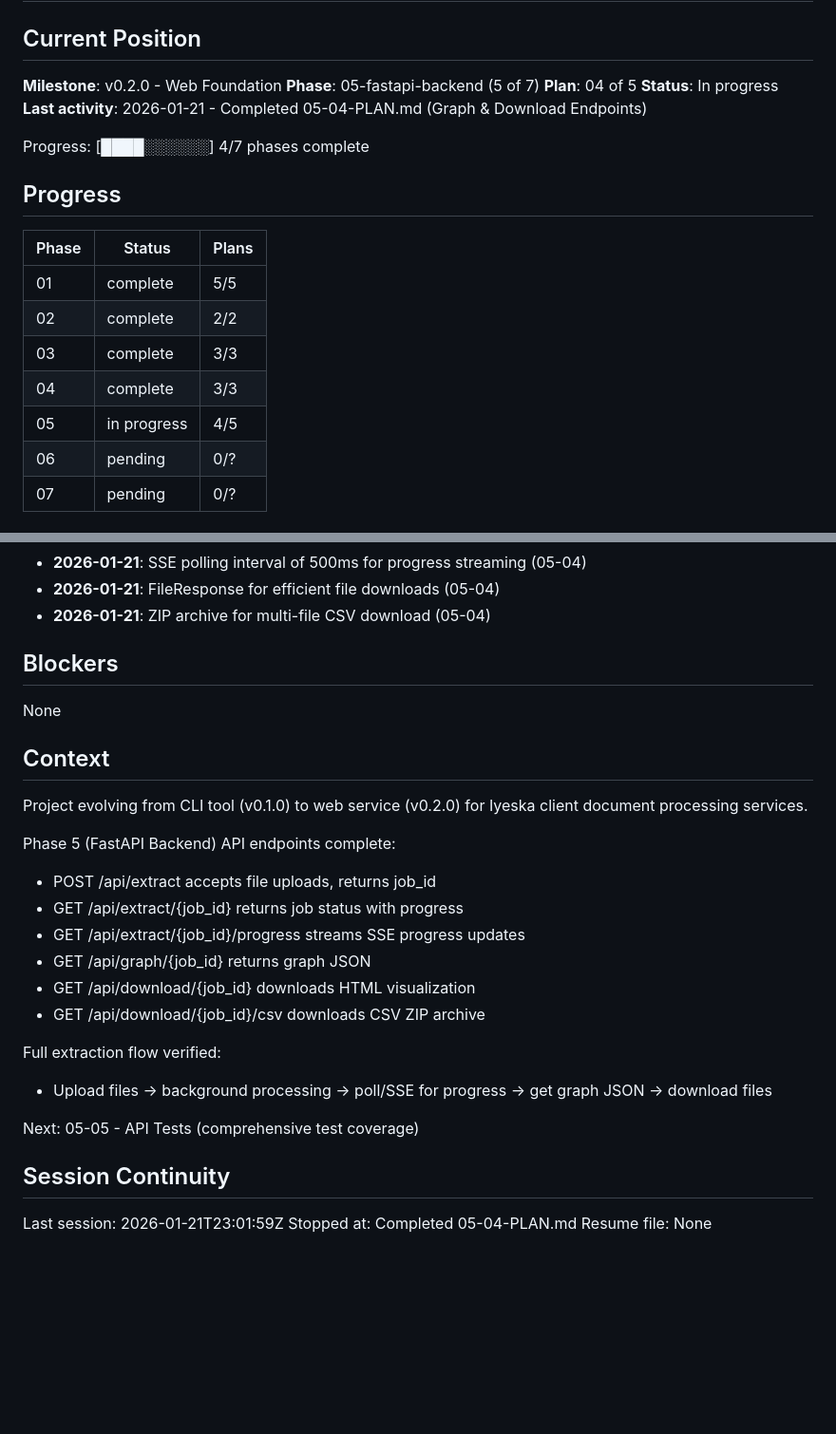
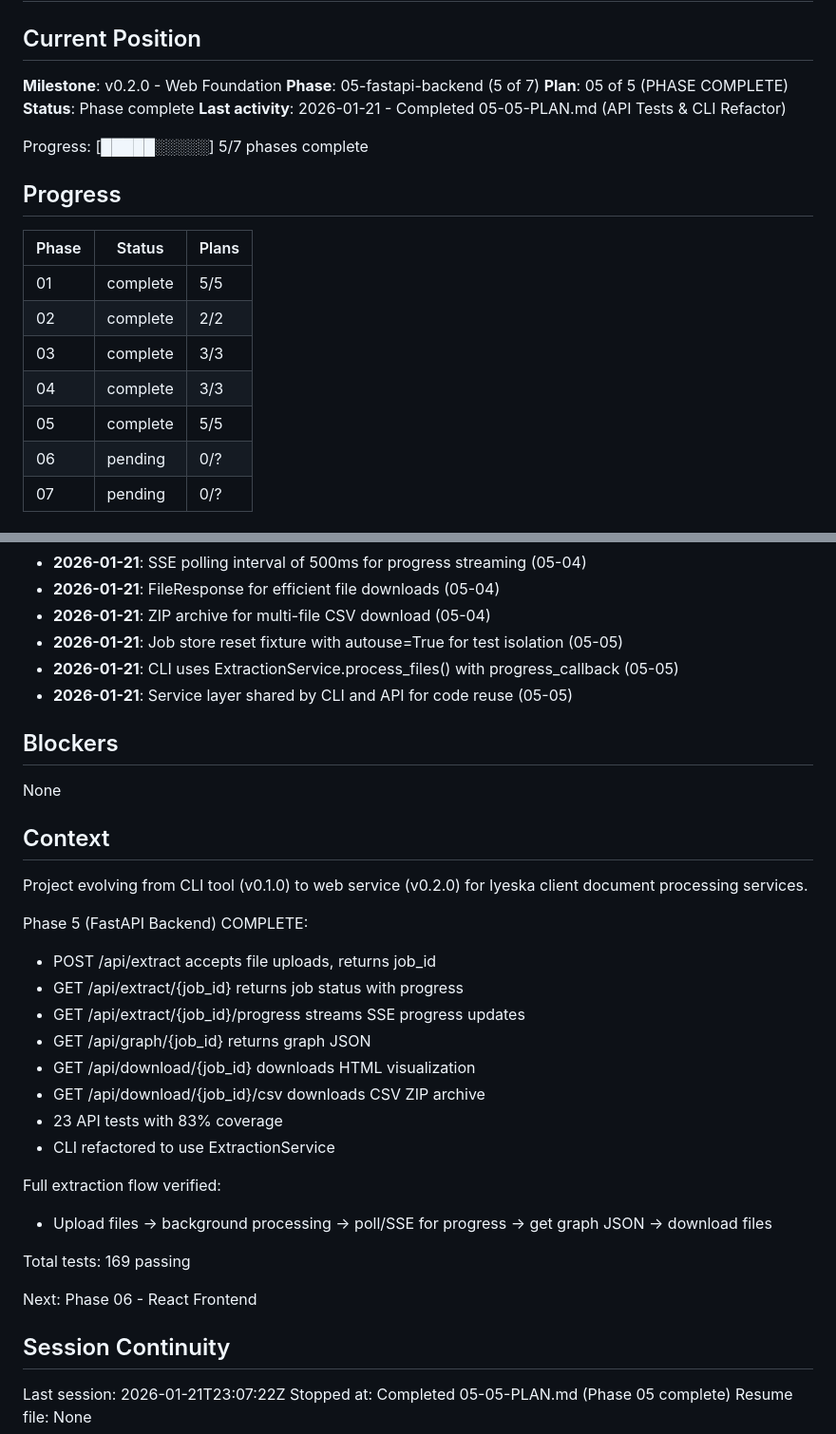
Before and after one commit to guthdx/cosmograph, a Markdown page: .planning/STATE.md, 2 parts joined by grey strips. Shown at 95% size. Rendered like a GitHub page; blank space fills up the shorter version.

Commit message:
docs(05-05): complete API tests and CLI refactor plan
Tasks completed: 3/3
- Create comprehensive API tests (23 tests, 83% coverage)
- Refactor CLI to use ExtractionService
- Run full test suite and lint (169 tests passing)

SUMMARY: .planning/phases/05-fastapi-backend/05-05-SUMMARY.md
Phase 05 (FastAPI Backend) complete

```diff
--- a/.planning/STATE.md
+++ b/.planning/STATE.md
@@ -4,11 +4,11 @@
 
 **Milestone**: v0.2.0 - Web Foundation
 **Phase**: 05-fastapi-backend (5 of 7)
-**Plan**: 04 of 5
-**Status**: In progress
-**Last activity**: 2026-01-21 - Completed 05-04-PLAN.md (Graph & Download Endpoints)
+**Plan**: 05 of 5 (PHASE COMPLETE)
+**Status**: Phase complete
+**Last activity**: 2026-01-21 - Completed 05-05-PLAN.md (API Tests & CLI Refactor)
 
-Progress: [████░░░░░░] 4/7 phases complete
+Progress: [█████░░░░░] 5/7 phases complete
 
 ## Progress
 
@@ -18,7 +18,7 @@ Progress: [████░░░░░░] 4/7 phases complete
 | 02 | complete | 2/2 |
 | 03 | complete | 3/3 |
 | 04 | complete | 3/3 |
-| 05 | in progress | 4/5 |
+| 05 | complete | 5/5 |
 | 06 | pending | 0/? |
 | 07 | pending | 0/? |
 
@@ -64,6 +64,9 @@ Progress: [████░░░░░░] 4/7 phases complete
 - **2026-01-21**: SSE polling interval of 500ms for progress streaming (05-04)
 - **2026-01-21**: FileResponse for efficient file downloads (05-04)
 - **2026-01-21**: ZIP archive for multi-file CSV download (05-04)
+- **2026-01-21**: Job store reset fixture with autouse=True for test isolation (05-05)
+- **2026-01-21**: CLI uses ExtractionService.process_files() with progress_callback (05-05)
+- **2026-01-21**: Service layer shared by CLI and API for code reuse (05-05)
 
 ## Blockers
 
@@ -73,21 +76,25 @@ None
 
 Project evolving from CLI tool (v0.1.0) to web service (v0.2.0) for Iyeska client document processing services.
 
-Phase 5 (FastAPI Backend) API endpoints complete:
+Phase 5 (FastAPI Backend) COMPLETE:
 - POST /api/extract accepts file uploads, returns job_id
 - GET /api/extract/{job_id} returns job status with progress
 - GET /api/extract/{job_id}/progress streams SSE progress updates
 - GET /api/graph/{job_id} returns graph JSON
 - GET /api/download/{job_id} downloads HTML visualization
 - GET /api/download/{job_id}/csv downloads CSV ZIP archive
+- 23 API tests with 83% coverage
+- CLI refactored to use ExtractionService
 
 Full extraction flow verified:
 - Upload files -> background processing -> poll/SSE for progress -> get graph JSON -> download files
 
-Next: 05-05 - API Tests (comprehensive test coverage)
+Total tests: 169 passing
+
+Next: Phase 06 - React Frontend
 
 ## Session Continuity
 
-Last session: 2026-01-21T23:01:59Z
-Stopped at: Completed 05-04-PLAN.md
+Last session: 2026-01-21T23:07:22Z
+Stopped at: Completed 05-05-PLAN.md (Phase 05 complete)
 Resume file: None
```
Also changed, not shown: 1 other file.
